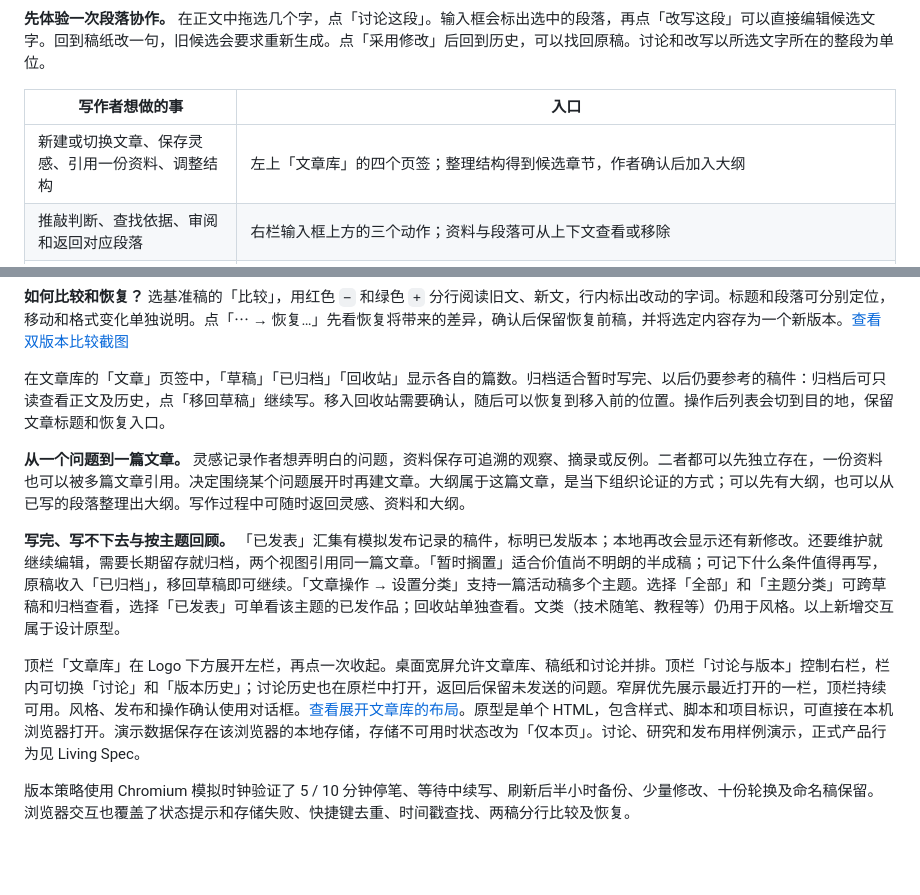
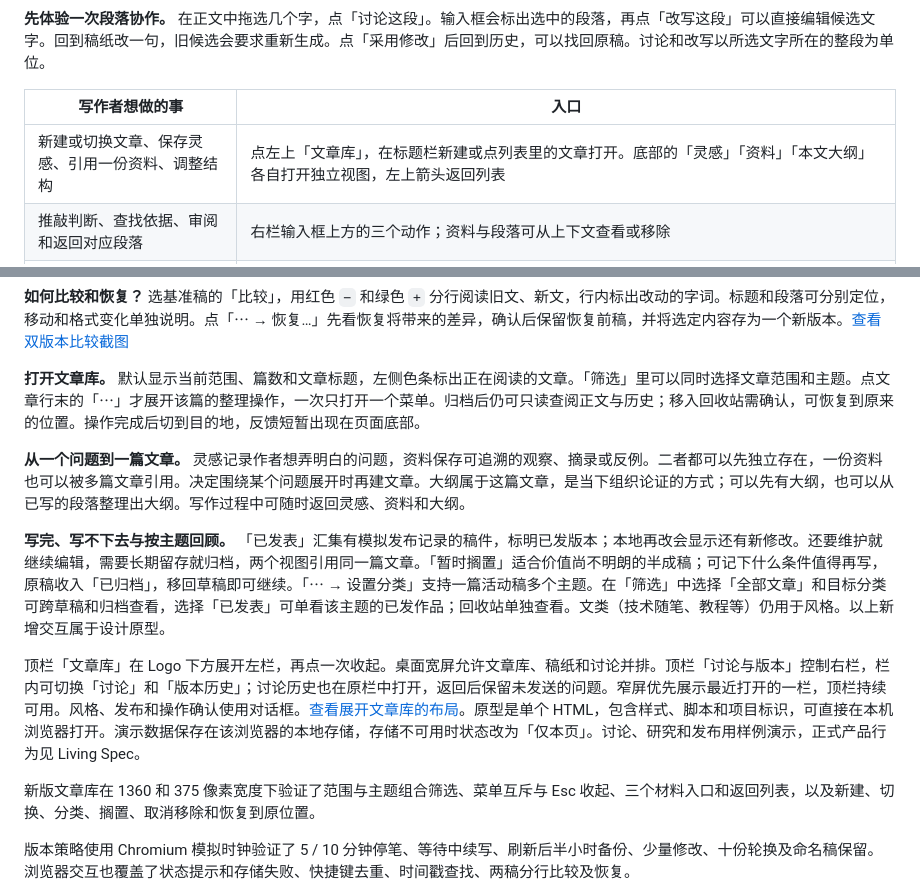
Before and after one commit to lotusp/inkling, a Markdown page: docs/prototypes/README.md, 2 parts joined by grey strips. GitHub-like rendering; blank space fills up the shorter version.

Commit message:
design: simplify the article library sidebar

```diff
--- a/docs/prototypes/README.md
+++ b/docs/prototypes/README.md
@@ -12,7 +12,7 @@
 
 | 写作者想做的事 | 入口 |
 | --- | --- |
-| 新建或切换文章、保存灵感、引用一份资料、调整结构 | 左上「文章库」的四个页签；整理结构得到候选章节，作者确认后加入大纲 |
+| 新建或切换文章、保存灵感、引用一份资料、调整结构 | 点左上「文章库」，在标题栏新建或点列表里的文章打开。底部的「灵感」「资料」「本文大纲」各自打开独立视图，左上箭头返回列表 |
 | 推敲判断、查找依据、审阅和返回对应段落 | 右栏输入框上方的三个动作；资料与段落可从上下文查看或移除 |
 | 回看讨论、更换文类、保存或撤回个人记忆 | 讨论标题栏的历史按钮、输入框下的文类按钮 |
 | 保存、查找与比较版本 | 右栏「版本历史 → 保存版本」，或在稿纸上按 ⌘S / Ctrl+S。输入日期、版本号或名称可筛选当前列表。「比较」默认对照当前稿，也可以改选另一份历史稿；每行末尾的「⋯」可命名或恢复 |
@@ -32,13 +32,15 @@
 
 **如何比较和恢复？** 选基准稿的「比较」，用红色 `−` 和绿色 `+` 分行阅读旧文、新文，行内标出改动的字词。标题和段落可分别定位，移动和格式变化单独说明。点「⋯ → 恢复…」先看恢复将带来的差异，确认后保留恢复前稿，并将选定内容存为一个新版本。[查看双版本比较截图](inkling-writing-desk-v3-history.png)
 
-在文章库的「文章」页签中，「草稿」「已归档」「回收站」显示各自的篇数。归档适合暂时写完、以后仍要参考的稿件：归档后可只读查看正文及历史，点「移回草稿」继续写。移入回收站需要确认，随后可以恢复到移入前的位置。操作后列表会切到目的地，保留文章标题和恢复入口。
+**打开文章库。** 默认显示当前范围、篇数和文章标题，左侧色条标出正在阅读的文章。「筛选」里可以同时选择文章范围和主题。点文章行末的「⋯」才展开该篇的整理操作，一次只打开一个菜单。归档后仍可只读查阅正文与历史；移入回收站需确认，可恢复到原来的位置。操作完成后切到目的地，反馈短暂出现在页面底部。
 
 **从一个问题到一篇文章。** 灵感记录作者想弄明白的问题，资料保存可追溯的观察、摘录或反例。二者都可以先独立存在，一份资料也可以被多篇文章引用。决定围绕某个问题展开时再建文章。大纲属于这篇文章，是当下组织论证的方式；可以先有大纲，也可以从已写的段落整理出大纲。写作过程中可随时返回灵感、资料和大纲。
 
-**写完、写不下去与按主题回顾。** 「已发表」汇集有模拟发布记录的稿件，标明已发版本；本地再改会显示还有新修改。还要维护就继续编辑，需要长期留存就归档，两个视图引用同一篇文章。「暂时搁置」适合价值尚不明朗的半成稿；可记下什么条件值得再写，原稿收入「已归档」，移回草稿即可继续。「文章操作 → 设置分类」支持一篇活动稿多个主题。选择「全部」和「主题分类」可跨草稿和归档查看，选择「已发表」可单看该主题的已发作品；回收站单独查看。文类（技术随笔、教程等）仍用于风格。以上新增交互属于设计原型。
+**写完、写不下去与按主题回顾。** 「已发表」汇集有模拟发布记录的稿件，标明已发版本；本地再改会显示还有新修改。还要维护就继续编辑，需要长期留存就归档，两个视图引用同一篇文章。「暂时搁置」适合价值尚不明朗的半成稿；可记下什么条件值得再写，原稿收入「已归档」，移回草稿即可继续。「⋯ → 设置分类」支持一篇活动稿多个主题。在「筛选」中选择「全部文章」和目标分类可跨草稿和归档查看，选择「已发表」可单看该主题的已发作品；回收站单独查看。文类（技术随笔、教程等）仍用于风格。以上新增交互属于设计原型。
 
 顶栏「文章库」在 Logo 下方展开左栏，再点一次收起。桌面宽屏允许文章库、稿纸和讨论并排。顶栏「讨论与版本」控制右栏，栏内可切换「讨论」和「版本历史」；讨论历史也在原栏中打开，返回后保留未发送的问题。窄屏优先展示最近打开的一栏，顶栏持续可用。风格、发布和操作确认使用对话框。[查看展开文章库的布局](inkling-writing-desk-v3-library.png)。原型是单个 HTML，包含样式、脚本和项目标识，可直接在本机浏览器打开。演示数据保存在该浏览器的本地存储，存储不可用时状态改为「仅本页」。讨论、研究和发布用样例演示，正式产品行为见 Living Spec。
+
+新版文章库在 1360 和 375 像素宽度下验证了范围与主题组合筛选、菜单互斥与 Esc 收起、三个材料入口和返回列表，以及新建、切换、分类、搁置、取消移除和恢复到原位置。
 
 版本策略使用 Chromium 模拟时钟验证了 5 / 10 分钟停笔、等待中续写、刷新后半小时备份、少量修改、十份轮换及命名稿保留。浏览器交互也覆盖了状态提示和存储失败、快捷键去重、时间戳查找、两稿分行比较及恢复。
 
```
Also changed, not shown: docs/prototypes/inkling-writing-desk-v3-library.png, 1 other file.
